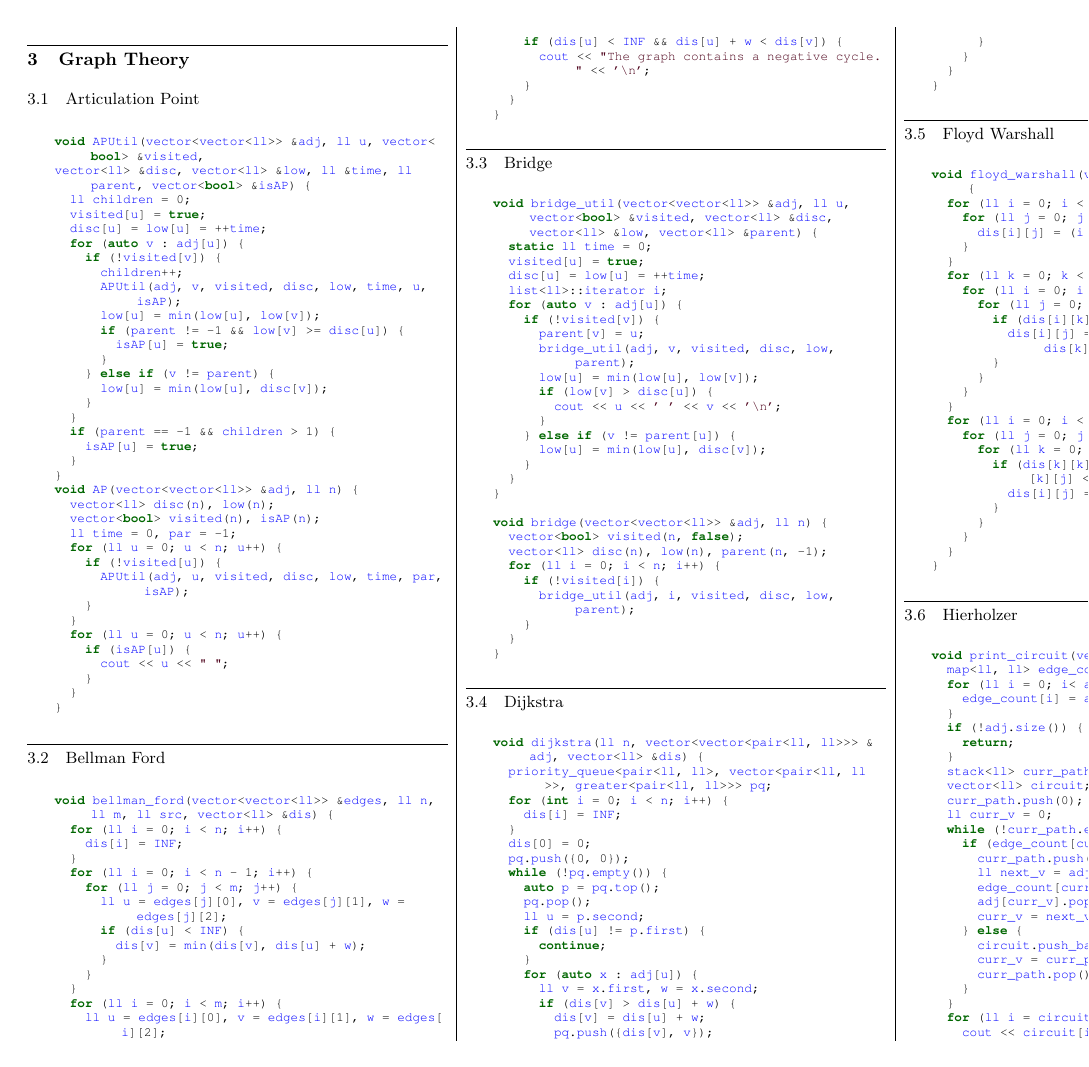
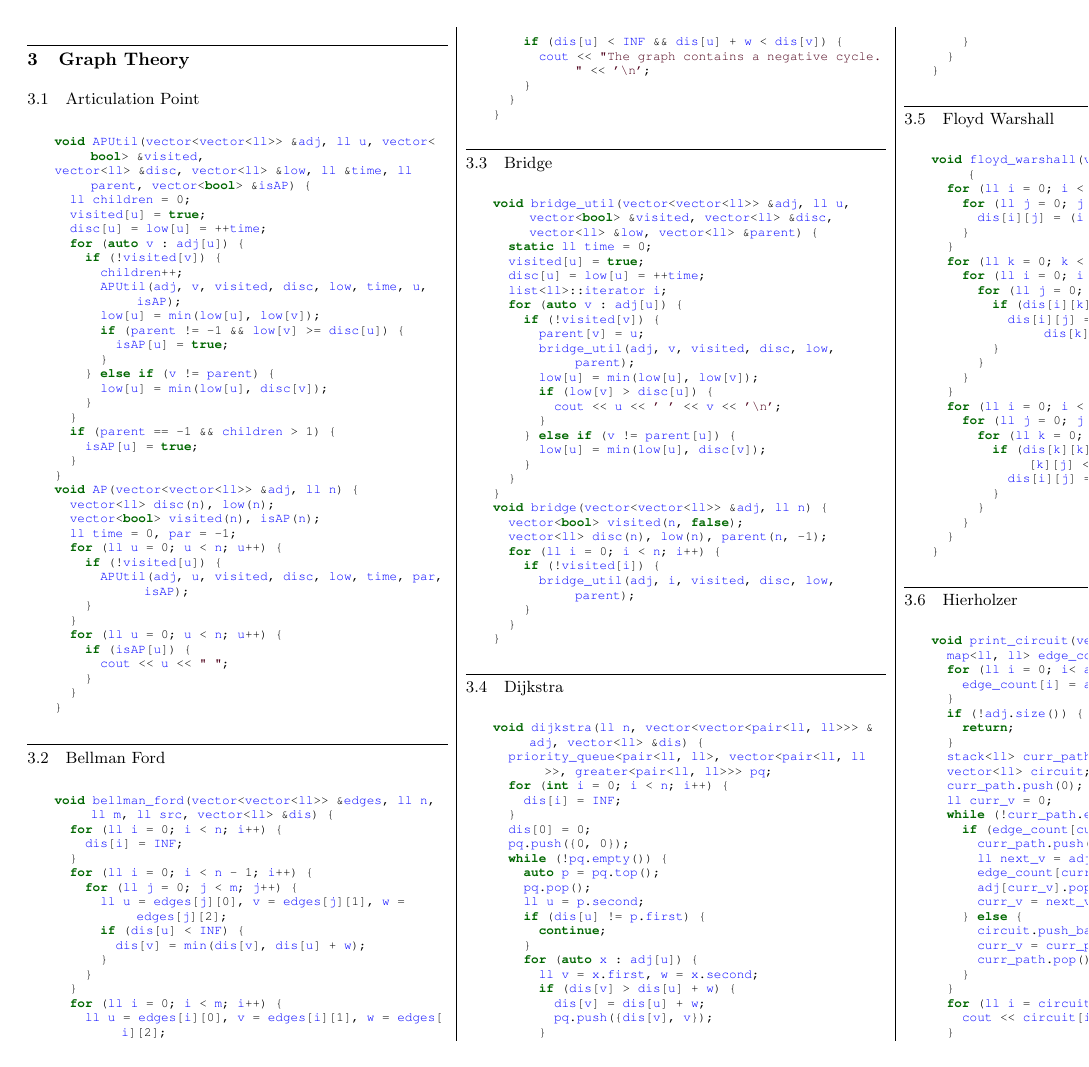
Before and after one commit to uplb-eliens/eliens-icpc-notebook, a LaTeX document (pegaraw_notebook.tex): page 2 of 12 before the commit and page 2 of 9 after it. The pictures show the PDF file pegaraw_notebook.pdf that the author committed with the source.

Commit message:
feat: remove the three extra pages on pegaraw.tex

```diff
--- a/pegaraw_notebook.tex
+++ b/pegaraw_notebook.tex
@@ -19,7 +19,7 @@
 \renewcommand\cftsubsecafterpnum{\vspace{-1ex}}
 
 \lstdefinestyle{shared}{
-    belowcaptionskip=0.5\baselineskip,
+    belowcaptionskip=1\baselineskip,
     breaklines=true,
     xleftmargin=\parindent,
     showstringspaces=false,
@@ -93,11 +93,4 @@
 \centerline{\includegraphics[trim={0 0 0 3cm}, clip, width=\textwidth]{cheatsheet/p05.pdf}}
 \centerline{\includegraphics[trim={0 0 0 3cm}, clip, width=\textwidth]{cheatsheet/p09.pdf}}
 
-\newpage
-\null
-\newpage
-\null
-\newpage
-\null
-
 \end{document}
```
Also changed, not shown: pegaraw_notebook.pdf.
